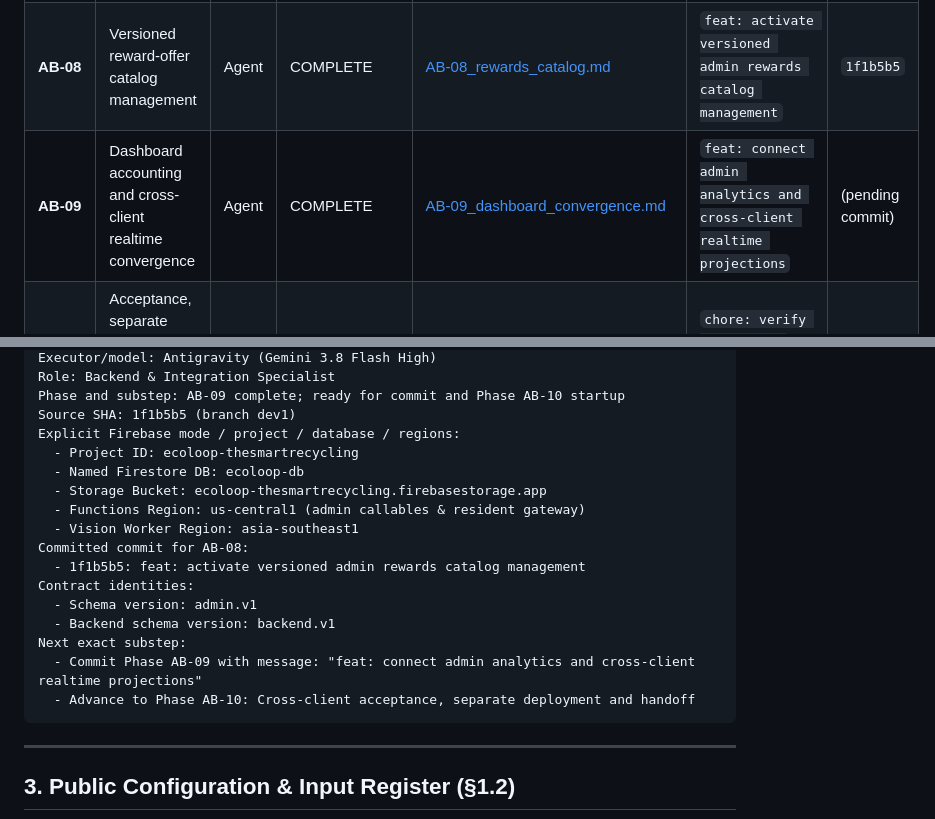
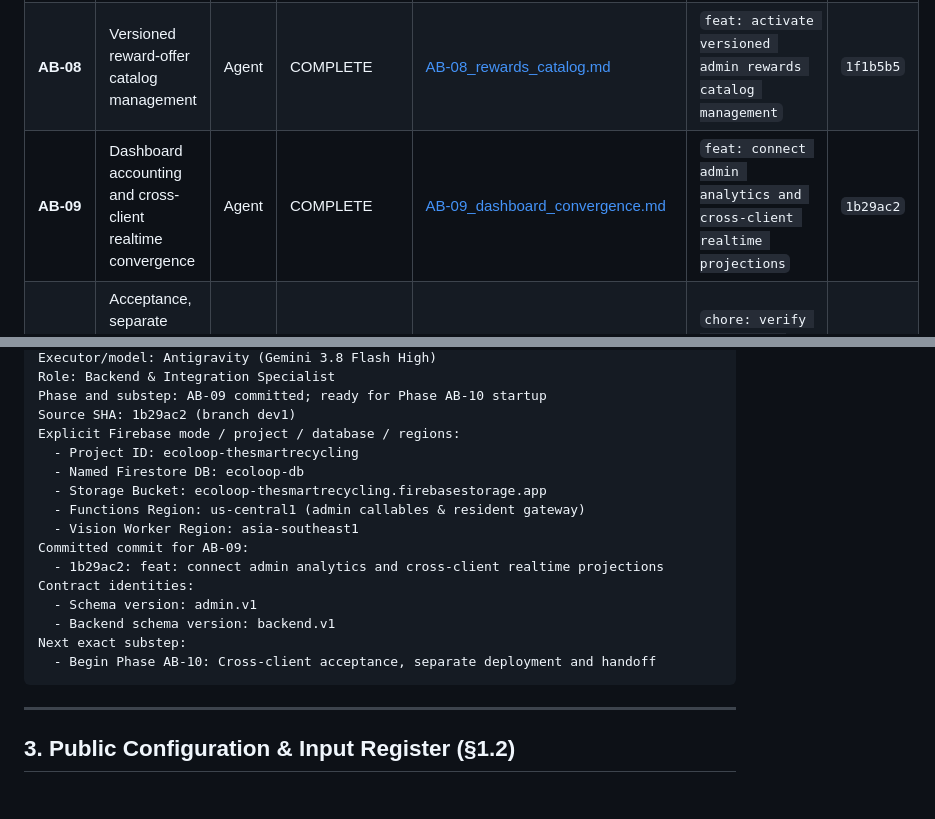
Before and after one commit to nayzinminlwin/EcoLoop-theSmartRecycling, a Markdown page: docs/admin_backend/EXECUTION_TRACKER.md, 2 parts joined by grey strips. Drawn GitHub-style; blank space fills up the shorter version.

Commit message:
docs: record Phase AB-09 completion in execution tracker

````diff
--- a/docs/admin_backend/EXECUTION_TRACKER.md
+++ b/docs/admin_backend/EXECUTION_TRACKER.md
@@ -21,7 +21,7 @@
 | **AB-06** | Capacity alerts and audited collection cycles | Agent | COMPLETE | [AB-06_capacity_alerts_collection.md](evidence/AB-06_capacity_alerts_collection.md) | `feat: integrate capacity alert lifecycle and collection cycles` | `fd258ed` |
 | **AB-07** | Evidence-backed mixed-batch review and shared settlement | Agent | COMPLETE | [AB-07_review_and_settlement.md](evidence/AB-07_review_and_settlement.md) | `feat: resolve admin reviews through shared pinned-policy settlement` | `393605f` |
 | **AB-08** | Versioned reward-offer catalog management | Agent | COMPLETE | [AB-08_rewards_catalog.md](evidence/AB-08_rewards_catalog.md) | `feat: activate versioned admin rewards catalog management` | `1f1b5b5` |
-| **AB-09** | Dashboard accounting and cross-client realtime convergence | Agent | COMPLETE | [AB-09_dashboard_convergence.md](evidence/AB-09_dashboard_convergence.md) | `feat: connect admin analytics and cross-client realtime projections` | (pending commit) |
+| **AB-09** | Dashboard accounting and cross-client realtime convergence | Agent | COMPLETE | [AB-09_dashboard_convergence.md](evidence/AB-09_dashboard_convergence.md) | `feat: connect admin analytics and cross-client realtime projections` | `1b29ac2` |
 | **AB-10** | Acceptance, separate HTTPS deployment and operational handoff | Agent | NOT_STARTED | `evidence/AB-10_acceptance_and_deployment.md` | `chore: verify end-to-end admin backend and configure hosting` | — |
 
 *Allowed states: NOT_STARTED, IN_PROGRESS, IMPLEMENTED, VERIFIED, COMPLETE, BLOCKED, FAILED.*
@@ -35,21 +35,20 @@ Updated: 2026-10-21 13:06 UTC+8
 Executor/model: Antigravity (Gemini 3.8 Flash High)
 Role: Backend & Integration Specialist
-Phase and substep: AB-09 complete; ready for commit and Phase AB-10 startup
-Source SHA: 1f1b5b5 (branch dev1)
+Phase and substep: AB-09 committed; ready for Phase AB-10 startup
+Source SHA: 1b29ac2 (branch dev1)
 Explicit Firebase mode / project / database / regions:
   - Project ID: ecoloop-thesmartrecycling
   - Named Firestore DB: ecoloop-db
   - Storage Bucket: ecoloop-thesmartrecycling.firebasestorage.app
   - Functions Region: us-central1 (admin callables & resident gateway)
   - Vision Worker Region: asia-southeast1
-Committed commit for AB-08:
-  - 1f1b5b5: feat: activate versioned admin rewards catalog management
+Committed commit for AB-09:
+  - 1b29ac2: feat: connect admin analytics and cross-client realtime projections
 Contract identities:
   - Schema version: admin.v1
   - Backend schema version: backend.v1
 Next exact substep:
-  - Commit Phase AB-09 with message: "feat: connect admin analytics and cross-client realtime projections"
-  - Advance to Phase AB-10: Cross-client acceptance, separate deployment and handoff
+  - Begin Phase AB-10: Cross-client acceptance, separate deployment and handoff
 ```
 
 ---
````
Also changed, not shown: other parts of docs/admin_backend/EXECUTION_TRACKER.md (+1 -1 lines).
